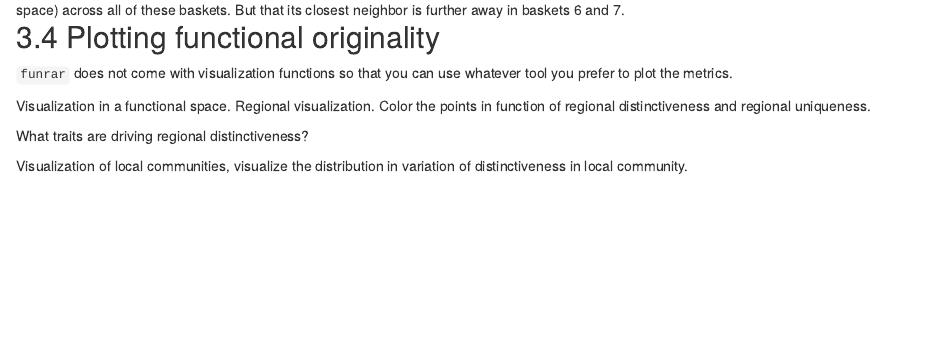
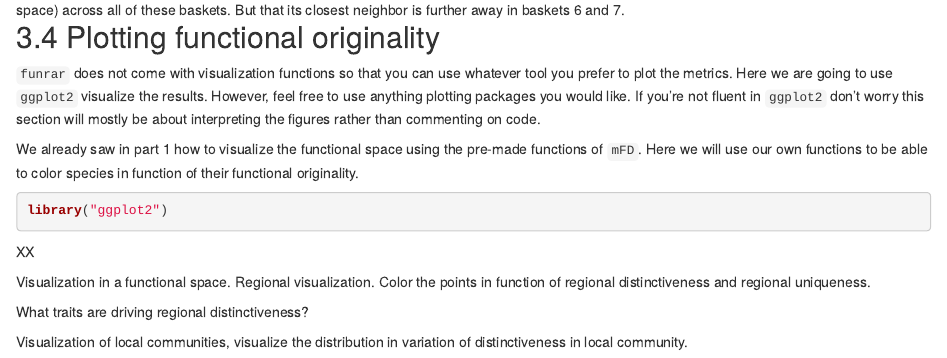
Before and after one commit to FRBCesab/workshop-free, an R Markdown document (practice.Rmd): the page in a window 1100 px wide, from 2620 px down. Rendered offline with R 4.5, knitr and Pandoc, with nearby package versions; drawn as R Markdown's standard HTML page in place of the format the file asks for; some code elsewhere in the file could not run offline.

Commit message:
Began visualization section

````diff
--- a/practice.Rmd
+++ b/practice.Rmd
@@ -1380,7 +1380,19 @@ all of these baskets. But that its closest neighbor is further away in baskets
 ## 3.4 Plotting functional originality
 
 `funrar` does not come with visualization functions so that you can use whatever
-tool you prefer to plot the metrics.
+tool you prefer to plot the metrics. Here we are going to use `ggplot2`
+visualize the results. However, feel free to use anything plotting packages
+you would like. If you're not fluent in `ggplot2` don't worry this section will
+mostly be about interpreting the figures rather than commenting on code.
+
+We already saw in part 1 how to visualize the functional space using
+the pre-made functions of `mFD`. Here we will use our own functions to be able
+to color species in function of their functional originality.
+
+```{r funrar-plot-di-global}
+library("ggplot2")
+```
+XX
 
 Visualization in a functional space. Regional visualization. Color the points
 in function of regional distinctiveness and regional uniqueness.
````
